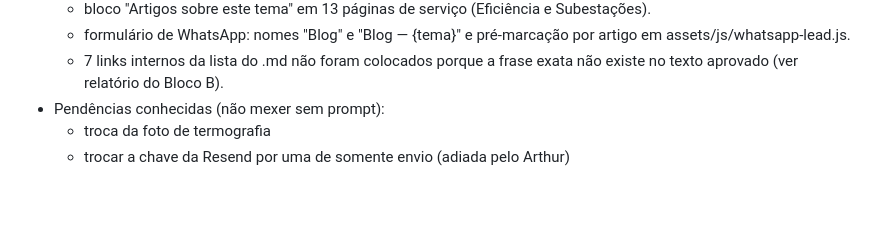
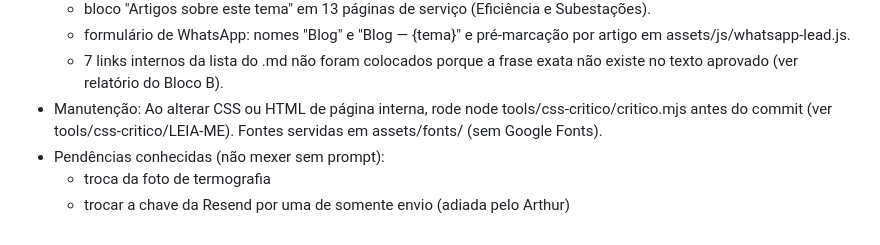
Before and after one commit to artfbrand/Site-AFB-CONSULTORIA, a Markdown page: AGENTS.md, the part around the change. Drawn GitHub-style; blank space fills up the shorter version.

Commit message:
Docs: manutencao do CSS embutido e fontes locais no AGENTS.md
Co-Authored-By: Claude Opus 5.5 <noreply@anthropic.com>

```diff
--- a/AGENTS.md
+++ b/AGENTS.md
@@ -113,6 +113,7 @@
   - bloco "Artigos sobre este tema" em 13 páginas de serviço (Eficiência e Subestações).
   - formulário de WhatsApp: nomes "Blog" e "Blog — {tema}" e pré-marcação por artigo em assets/js/whatsapp-lead.js.
   - 7 links internos da lista do .md não foram colocados porque a frase exata não existe no texto aprovado (ver relatório do Bloco B).
+- Manutenção: Ao alterar CSS ou HTML de página interna, rode node tools/css-critico/critico.mjs antes do commit (ver tools/css-critico/LEIA-ME). Fontes servidas em assets/fonts/ (sem Google Fonts).
 - Pendências conhecidas (não mexer sem prompt):
   - troca da foto de termografia
   - trocar a chave da Resend por uma de somente envio (adiada pelo Arthur)
```
